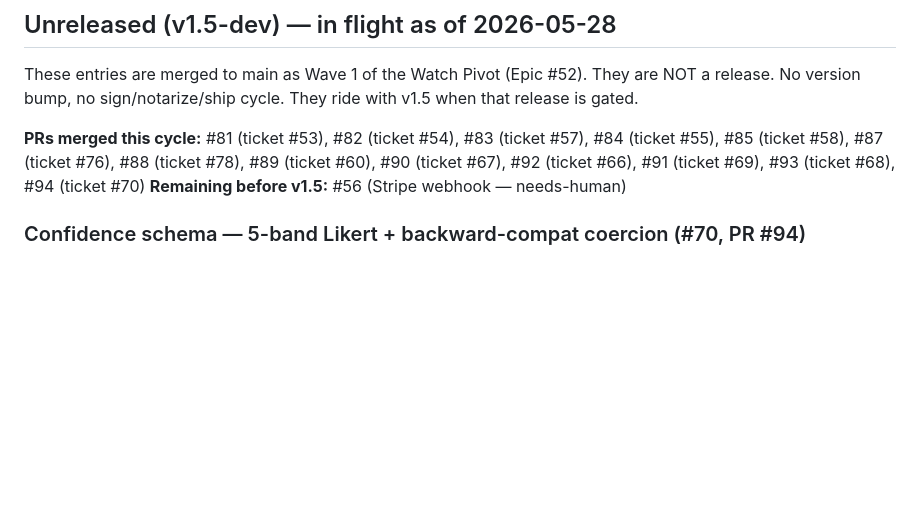
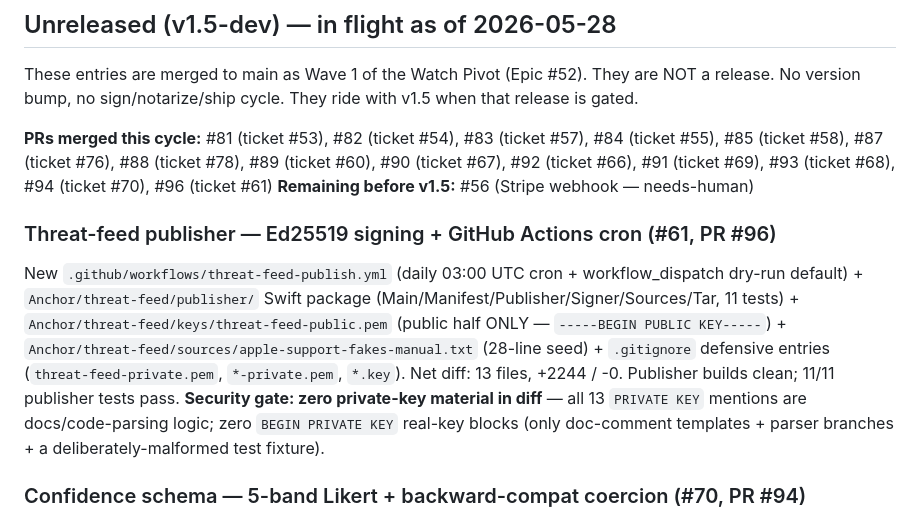
Before and after one commit to jonathangebru/vakter, a Markdown page: Anchor/CHANGELOG.md, the part around the change. Rendered like a GitHub page; blank space fills up the shorter version.

Commit message:
chore: changelog entry for #61 (threat-feed publisher)

```diff
--- a/Anchor/CHANGELOG.md
+++ b/Anchor/CHANGELOG.md
@@ -8,8 +8,12 @@ Technical changelog maintained by the release warden. User-facing changelog live
 
 These entries are merged to main as Wave 1 of the Watch Pivot (Epic #52). They are NOT a release. No version bump, no sign/notarize/ship cycle. They ride with v1.5 when that release is gated.
 
-**PRs merged this cycle:** #81 (ticket #53), #82 (ticket #54), #83 (ticket #57), #84 (ticket #55), #85 (ticket #58), #87 (ticket #76), #88 (ticket #78), #89 (ticket #60), #90 (ticket #67), #92 (ticket #66), #91 (ticket #69), #93 (ticket #68), #94 (ticket #70)
+**PRs merged this cycle:** #81 (ticket #53), #82 (ticket #54), #83 (ticket #57), #84 (ticket #55), #85 (ticket #58), #87 (ticket #76), #88 (ticket #78), #89 (ticket #60), #90 (ticket #67), #92 (ticket #66), #91 (ticket #69), #93 (ticket #68), #94 (ticket #70), #96 (ticket #61)
 **Remaining before v1.5:** #56 (Stripe webhook — needs-human)
+
+### Threat-feed publisher — Ed25519 signing + GitHub Actions cron (#61, PR #96)
+
+New `.github/workflows/threat-feed-publish.yml` (daily 03:00 UTC cron + workflow_dispatch dry-run default) + `Anchor/threat-feed/publisher/` Swift package (Main/Manifest/Publisher/Signer/Sources/Tar, 11 tests) + `Anchor/threat-feed/keys/threat-feed-public.pem` (public half ONLY — `-----BEGIN PUBLIC KEY-----`) + `Anchor/threat-feed/sources/apple-support-fakes-manual.txt` (28-line seed) + `.gitignore` defensive entries (`threat-feed-private.pem`, `*-private.pem`, `*.key`). Net diff: 13 files, +2244 / -0. Publisher builds clean; 11/11 publisher tests pass. **Security gate: zero private-key material in diff** — all 13 `PRIVATE KEY` mentions are docs/code-parsing logic; zero `BEGIN PRIVATE KEY` real-key blocks (only doc-comment templates + parser branches + a deliberately-malformed test fixture).
 
 ### Confidence schema — 5-band Likert + backward-compat coercion (#70, PR #94)
 
```
